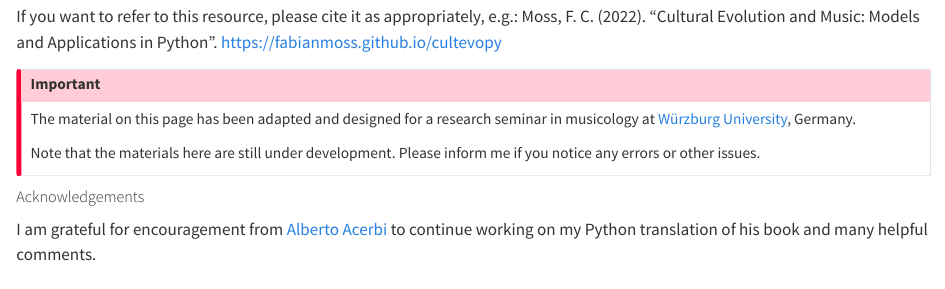
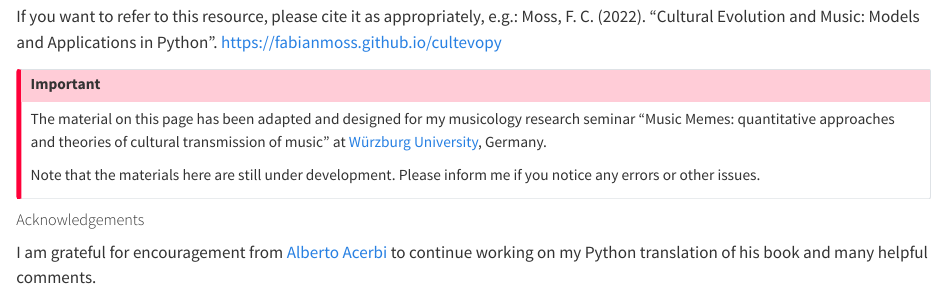
Before and after one commit to fabianmoss/musicmemes, a Quarto document (index.qmd): the page in a window 1100 px wide, from 300 px down. Rendered offline with R 4.5, knitr and Pandoc in place of Quarto, with nearby package versions.

Commit message:
update course description

```diff
--- a/index.qmd
+++ b/index.qmd
@@ -12,10 +12,9 @@ If you want to refer to this resource, please cite it as appropriately, e.g.: Mo
 :::
 
 :::{.callout-important}
-The material on this page has been adapted and designed for a research seminar in musicology at [Würzburg University](https://uni-wuerzburg.de/), Germany.
+The material on this page has been adapted and designed for my musicology research seminar "Music Memes: quantitative approaches and theories of cultural transmission of music" at [Würzburg University](https://uni-wuerzburg.de/), Germany.
 
-Note that the materials here are still under development.
-Please inform me if you notice any errors or other issues.
+Note that the materials here are still under development. Please inform me if you notice any errors or other issues.
 :::
 
 ##### Acknowledgements {.appendix}
```
